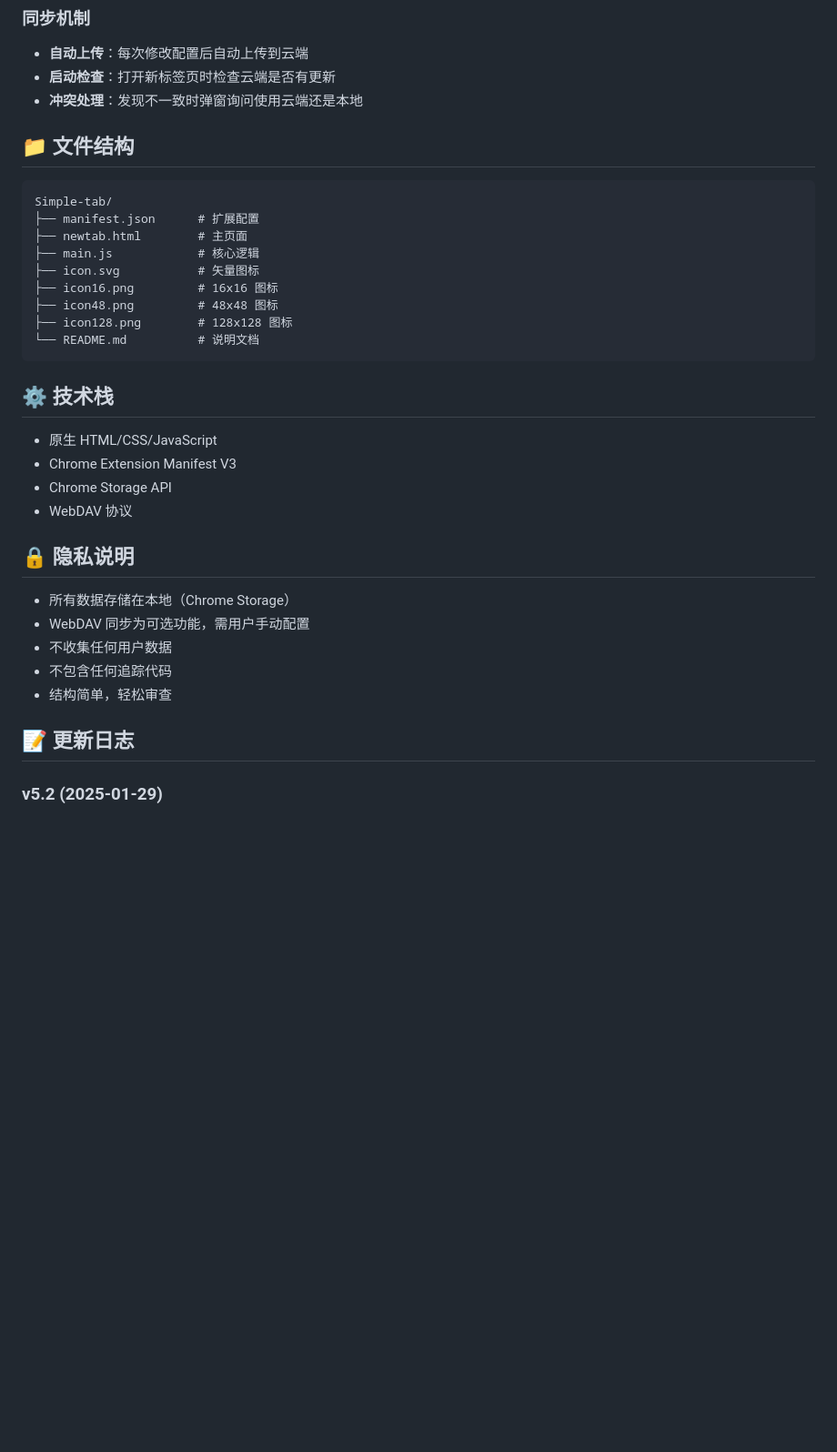
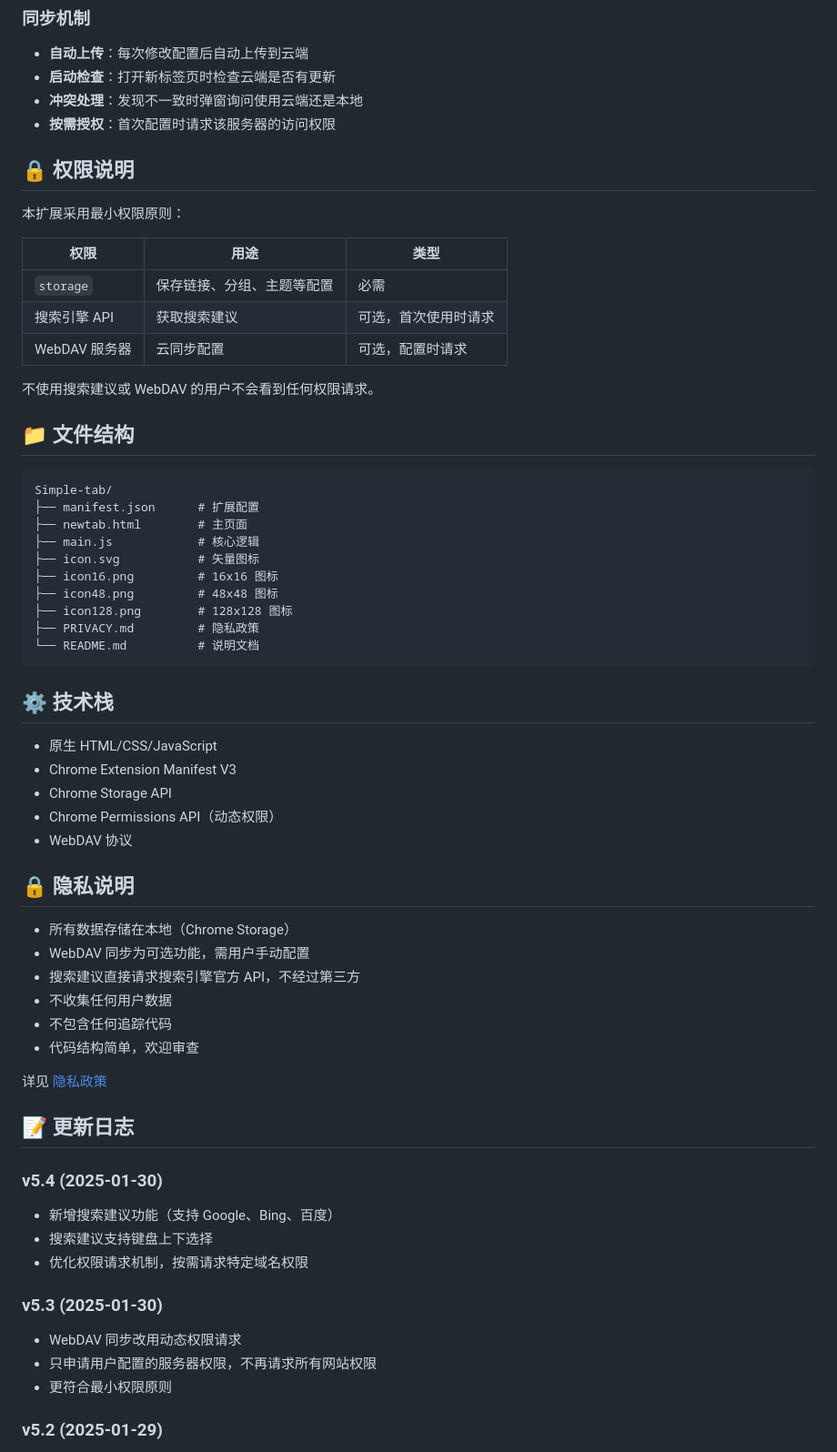
Before and after one commit to morggna/Simple-tab, a Markdown page: README.md, the part around one of its changes. Shown at 91% size. GitHub-like rendering; blank space fills up the shorter version.

Commit message:
feat: enhance README with search suggestions feature and permissions details

````diff
--- a/README.md
+++ b/README.md
@@ -85,6 +95,19 @@
 - **自动上传**：每次修改配置后自动上传到云端
 - **启动检查**：打开新标签页时检查云端是否有更新
 - **冲突处理**：发现不一致时弹窗询问使用云端还是本地
+- **按需授权**：首次配置时请求该服务器的访问权限
+
+## 🔒 权限说明
+
+本扩展采用最小权限原则：
+
+| 权限 | 用途 | 类型 |
+|------|------|------|
+| `storage` | 保存链接、分组、主题等配置 | 必需 |
+| 搜索引擎 API | 获取搜索建议 | 可选，首次使用时请求 |
+| WebDAV 服务器 | 云同步配置 | 可选，配置时请求 |
+
+不使用搜索建议或 WebDAV 的用户不会看到任何权限请求。
 
 ## 📁 文件结构
 
@@ -97,6 +120,7 @@ Simple-tab/
 ├── icon16.png         # 16x16 图标
 ├── icon48.png         # 48x48 图标
 ├── icon128.png        # 128x128 图标
+├── PRIVACY.md         # 隐私政策
 └── README.md          # 说明文档
 ```
 
@@ -105,17 +129,31 @@ Simple-tab/
 - 原生 HTML/CSS/JavaScript
 - Chrome Extension Manifest V3
 - Chrome Storage API
+- Chrome Permissions API（动态权限）
 - WebDAV 协议
 
 ## 🔒 隐私说明
 
 - 所有数据存储在本地（Chrome Storage）
 - WebDAV 同步为可选功能，需用户手动配置
+- 搜索建议直接请求搜索引擎官方 API，不经过第三方
 - 不收集任何用户数据
 - 不包含任何追踪代码
-- 结构简单，轻松审查
+- 代码结构简单，欢迎审查
+
+详见 [隐私政策](PRIVACY.md)
 
 ## 📝 更新日志
+
+### v5.4 (2025-01-30)
+- 新增搜索建议功能（支持 Google、Bing、百度）
+- 搜索建议支持键盘上下选择
+- 优化权限请求机制，按需请求特定域名权限
+
+### v5.3 (2025-01-30)
+- WebDAV 同步改用动态权限请求
+- 只申请用户配置的服务器权限，不再请求所有网站权限
+- 更符合最小权限原则
 
 ### v5.2 (2025-01-29)
 - 新增 WebDAV 云同步功能
````
Also changed, not shown: other parts of README.md (+12 -2 lines).
